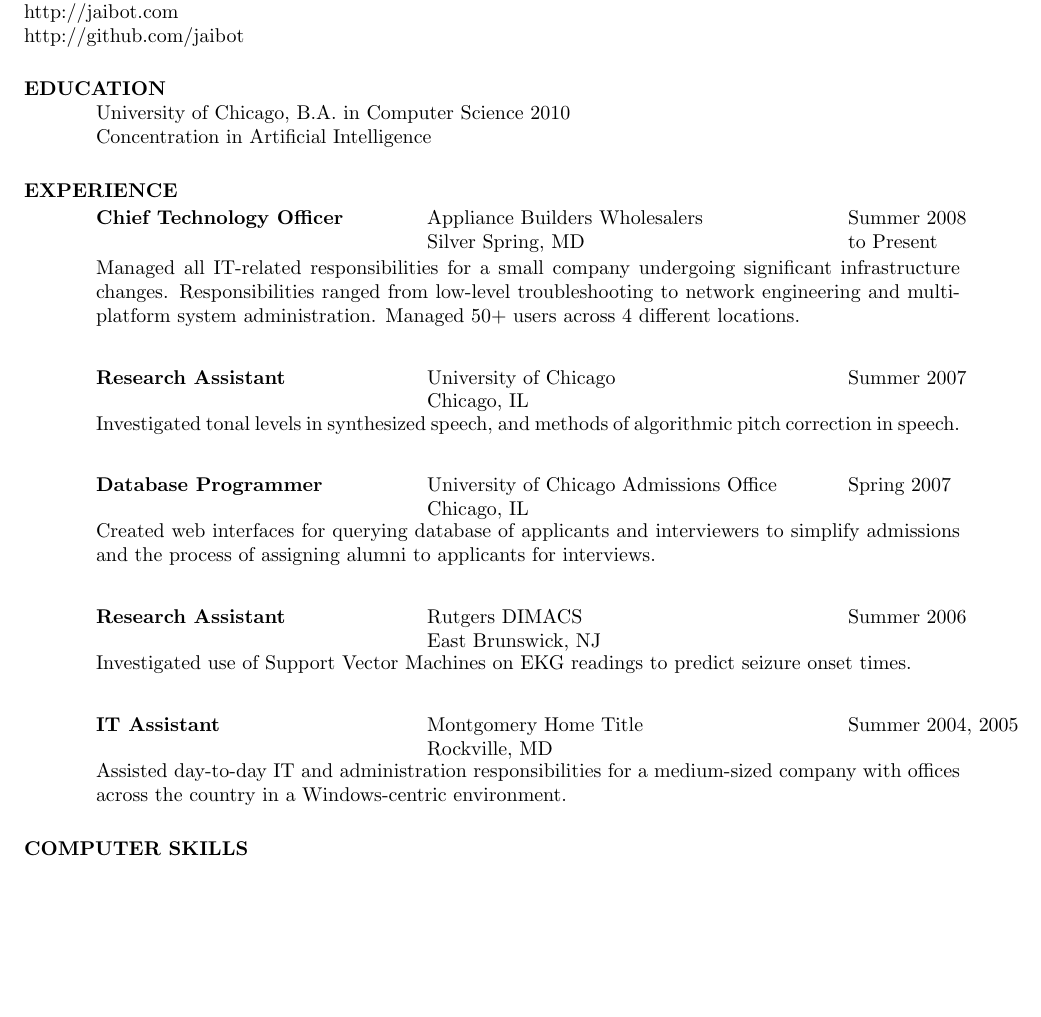
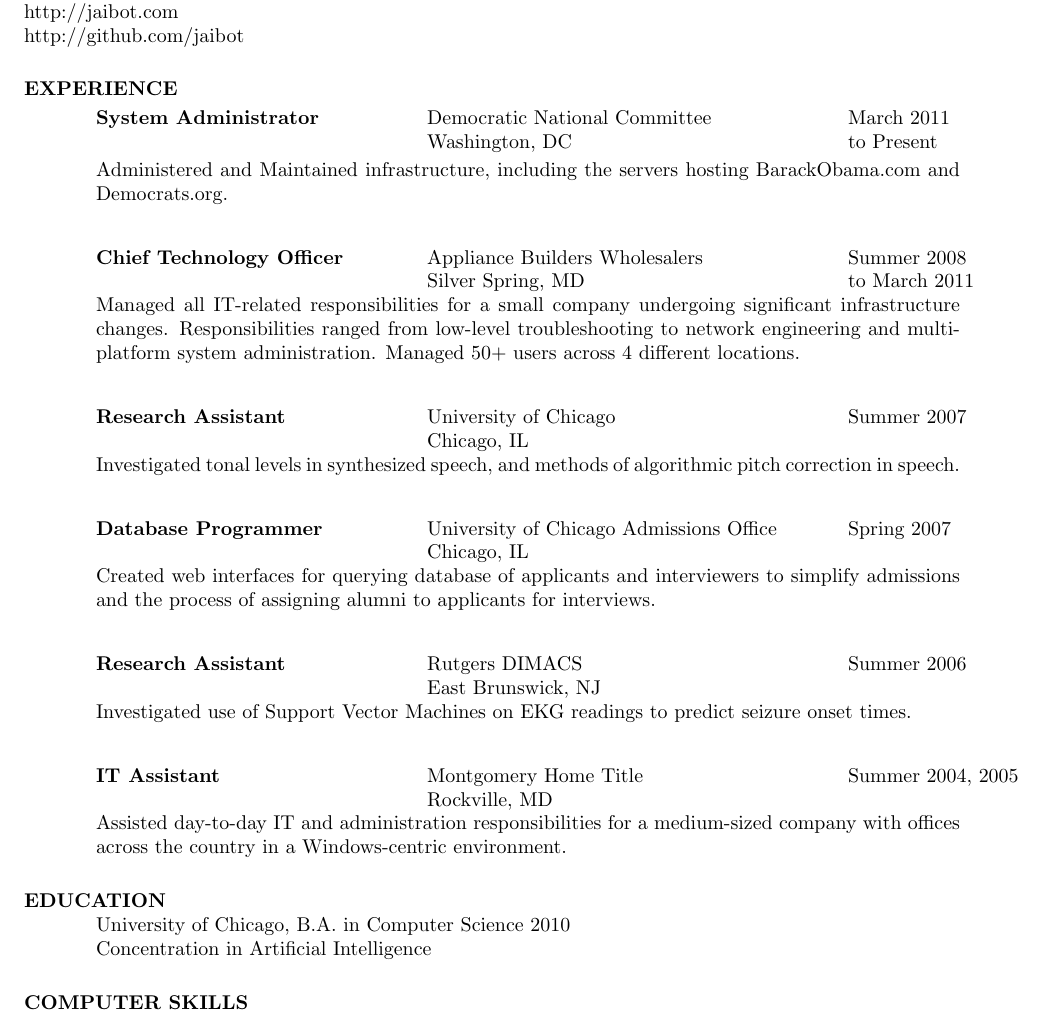
Before and after one commit to speezepearson/resume, a LaTeX CV (resume.tex): part of the page before the commit and part of page 1 of 2 after it, cut so that both start at the same text, the shorter picture padded with empty space. Compiled offline with pdfLaTeX.

Commit message:
attempted update, no good

```diff
--- a/resume.tex
+++ b/resume.tex
@@ -22,16 +22,18 @@
 
 \begin{resume}
 
-\section{EDUCATION}
-    University of Chicago, B.A. in Computer Science 2010  \\
-    Concentration in Artificial Intelligence
-
 \section{EXPERIENCE}
    \vspace{-0.1in}
    \begin{tabbing}
    \hspace{2.3in}\= \hspace{2.6in}\= \kill % set up two tab positions
+    {\bf System Administrator \>Democratic National Committee\> ~~~~~~ March 2011 \\
+                             \>Washington, DC                    \> ~~~~~~ to Present
+   \end{tabbing}\vspace{-20pt}      % suppress blank line after tabbing
+   Administered and Maintained infrastructure, including the servers hosting BarackObama.com and Democrats.org.
+   \begin{tabbing}
+   \hspace{2.3in}\= \hspace{2.6in}\= \kill % set up two tab positions
     {\bf Chief Technology Officer} \>Appliance Builders Wholesalers \> ~~~~~~ Summer 2008 \\
-                             \>Silver Spring, MD                    \> ~~~~~~ to Present
+                             \>Silver Spring, MD                    \> ~~~~~~ to March 2011
    \end{tabbing}\vspace{-20pt}      % suppress blank line after tabbing
     Managed all IT-related responsibilities for a small company undergoing significant infrastructure changes. Responsibilities ranged from low-level troubleshooting to network engineering and multiplatform system administration. Managed 50+ users across 4 different locations.
    \begin{tabbing}
@@ -61,6 +63,12 @@
    Assisted day-to-day IT and administration responsibilities for a medium-sized company with offices across the country in a Windows-centric environment.
 
 
+
+\section{EDUCATION}
+    University of Chicago, B.A. in Computer Science 2010  \\
+    Concentration in Artificial Intelligence
+
+
 \section{COMPUTER SKILLS}
     Extremely proficient Python programmer. \\
     Familiar with Unix (esp. Debian Linux), Windows, OS X.\\
```
Also changed, not shown: resume.tex (2 more changed lines), 1 other file.
